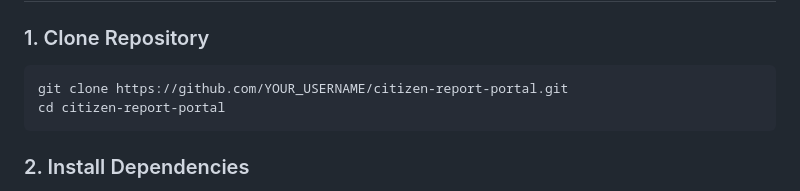
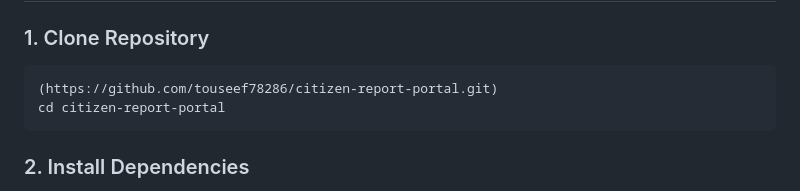
Before and after one commit to touseef78286/citizen-report-portal, a Markdown page: README.md, the part around the change. GitHub-like rendering.

Commit message:
Fix repository URL and formatting in README.md

````diff
--- a/README.md
+++ b/README.md
@@ -40,7 +40,7 @@ A modern web application for citizens to report civic issues and track their res
 ### 1. Clone Repository
 
 ```bash
-git clone https://github.com/YOUR_USERNAME/citizen-report-portal.git
+(https://github.com/touseef78286/citizen-report-portal.git)
 cd citizen-report-portal
 ```
 
````
